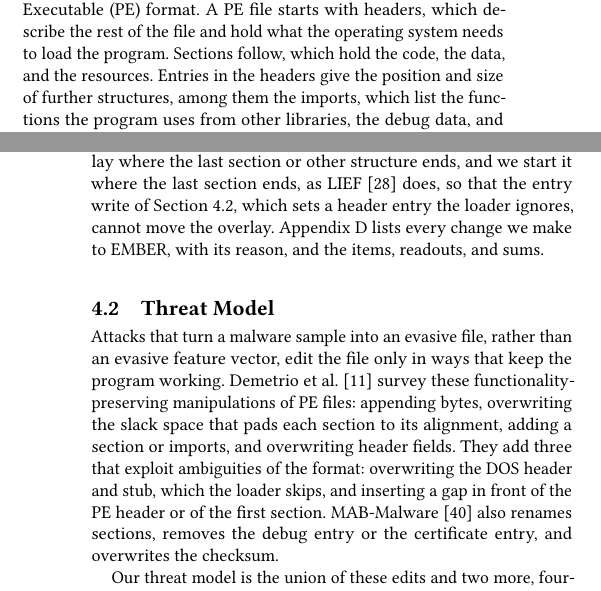
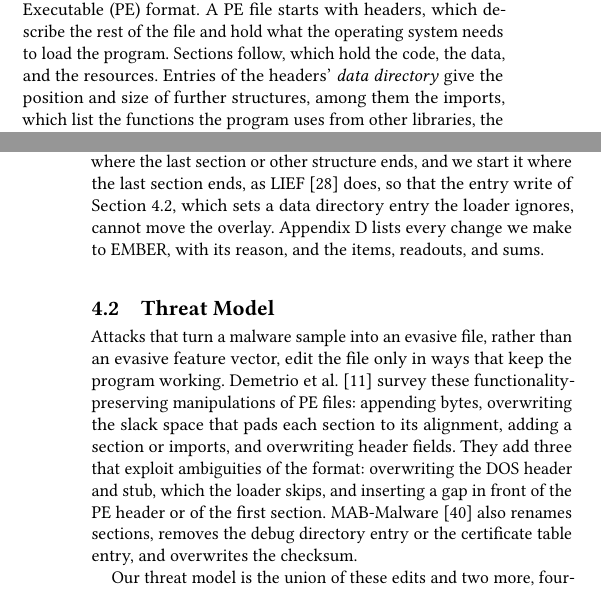
Before and after one commit to lkurlandski/ProvExp, a LaTeX paper (manuscript/main.tex, which reads manuscript/_e_instances.tex): two parts of the columns of pages 5 and 6 of 18, joined at a grey line, cut so that both start at the same text. Compiled offline with pdfLaTeX.

Commit message:
Manuscript: §4, standard PE names restored (data directory, debug directory entry, certificate table entry)
Co-Authored-By: Claude Opus 5.5 <noreply@anthropic.com>

```diff
--- a/manuscript/_e_instances.tex
+++ b/manuscript/_e_instances.tex
@@ -14,8 +14,8 @@ the signature holds.
 The instance we consider is static malware detection on Windows, where a classifier decides whether an executable
 file is malicious without running it. Windows executables use the Portable Executable (PE) format. A PE file starts
 with headers, which describe the rest of the file and hold what the operating system needs to load the program.
-Sections follow, which hold the code, the data, and the resources. Entries in the headers give the position and size
-of further structures, among them the imports, which list the functions the program uses from other libraries, the
+Sections follow, which hold the code, the data, and the resources. Entries of the headers' \emph{data directory} give the
+position and size of further structures, among them the imports, which list the functions the program uses from other libraries, the
 debug data, and the Authenticode signature. Bytes after the last section form the overlay, which
 the loader does not map. EMBER~\cite{anderson2018ember} is the standard benchmark for this task (we use the most
 recent version, EMBER-v3~\cite{joyce2025ember}). Its extractor parses a file and computes 2,568 features that describe
@@ -49,7 +49,7 @@ each of them exactly as the extractor does. % run 126 (pilot)
 
 We also change one rule of EMBER's parser: it starts the overlay where the last section or other structure ends, and we start it
 where the last section ends, as LIEF~\cite{lief} does, so that the entry write of \Cref{sec:instances:catalogue},
-which sets a header entry the loader ignores, cannot move the overlay. Appendix~\ref{sec:ember} lists every change we make to EMBER, with its reason, and the items, readouts, and sums.
+which sets a data directory entry the loader ignores, cannot move the overlay. Appendix~\ref{sec:ember} lists every change we make to EMBER, with its reason, and the items, readouts, and sums.
 % R7, docs/evidence/r7-overlay-rule.md §5 (user, 2026-11-13): LIEF's rule installed in pefile by features.py (f0d2bb1).
 
 \subsection{Threat Model}
@@ -61,7 +61,7 @@ ways that keep the program working. Demetrio et al.~\cite{demetrio2021adversaria
 functionality-preserving manipulations of PE files: appending bytes, overwriting the slack space that pads each section
 to its alignment, adding a section or imports, and overwriting header fields. They add three that exploit ambiguities of the format: overwriting the DOS header and stub, which the loader skips,
 and inserting a gap in front of the PE header or of the first section. MAB-Malware~\cite{song2022mab} also renames
-sections, removes the debug entry or the certificate entry, and overwrites the checksum.
+sections, removes the debug directory entry or the certificate table entry, and overwrites the checksum.
 
 Our threat model is the union of these edits and two more, fourteen operations in all
 (\Cref{tab:instances:catalogue}), with all content chosen by the attacker. The threat model limits what the attacker can do, not what it knows: the directions hold for every edit,
```
Also changed, not shown: docs/status.md (+1 -1 lines), manuscript/_e_instances.tex (4 more changed lines).
